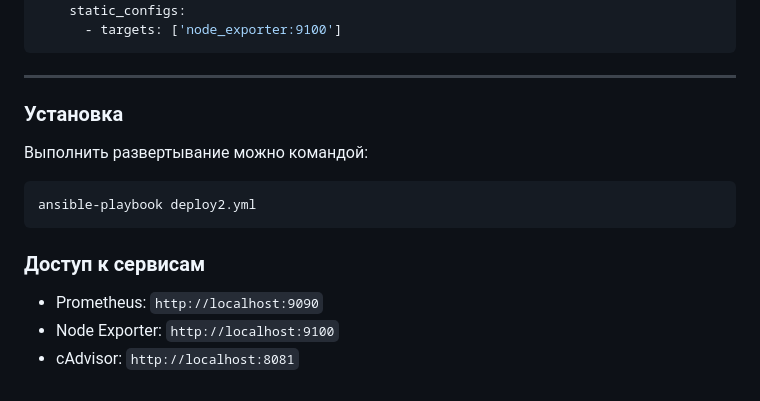
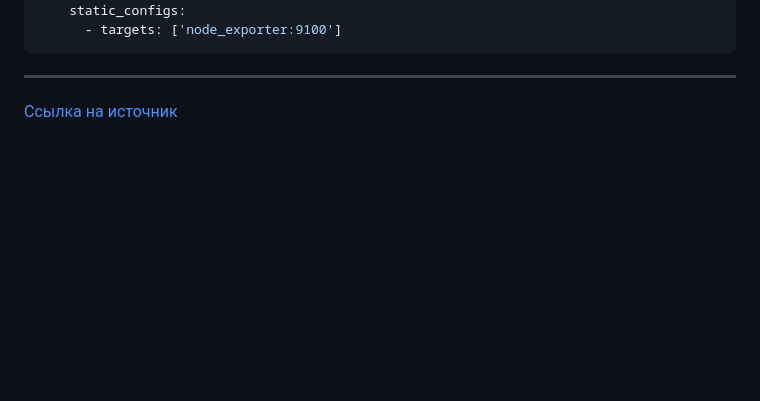
Before and after one commit to dmitrymarov/devops-practice, a Markdown page: monitoring/README.md, the part around the change. GitHub-like rendering; blank space fills up the shorter version.

````diff
--- a/monitoring/README.md
+++ b/monitoring/README.md
@@ -187,18 +187,4 @@ scrape_configs:
       - targets: ['node_exporter:9100']
 ```
 ____
-
-
-### Установка
-
-Выполнить развертывание можно командой:
-
-```bash
-ansible-playbook deploy2.yml
-```
-
-### Доступ к сервисам
-
-* Prometheus: `http://localhost:9090`
-* Node Exporter: `http://localhost:9100`
-* cAdvisor: `http://localhost:8081`
+[Ссылка на источник](https://daffin.ru/devops/docker/monitoring/)
````
